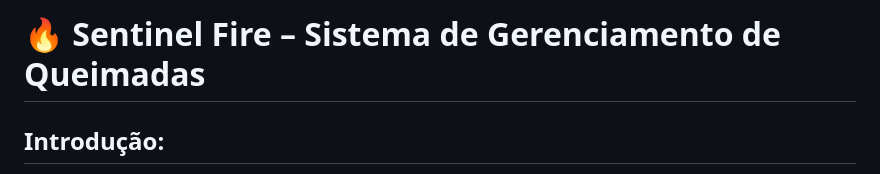
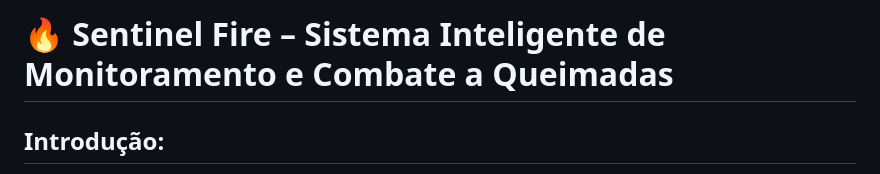
Before and after one commit to Larissa-P-B/Sentinel_Fire, a Markdown page: README.md, the part around the change. GitHub-like rendering.

```diff
--- a/README.md
+++ b/README.md
@@ -1,4 +1,4 @@
-# 🔥 Sentinel Fire – Sistema de Gerenciamento de Queimadas
+# 🔥 Sentinel Fire – Sistema Inteligente de Monitoramento e Combate a Queimadas
 
 ## Introdução:
 
```
